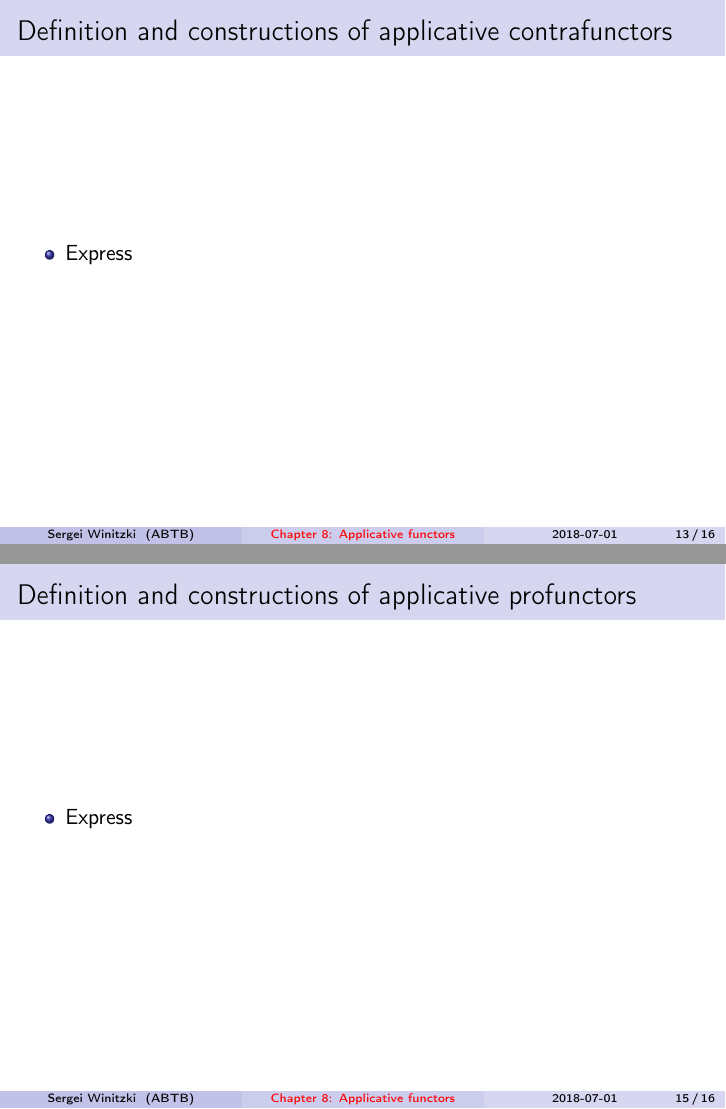
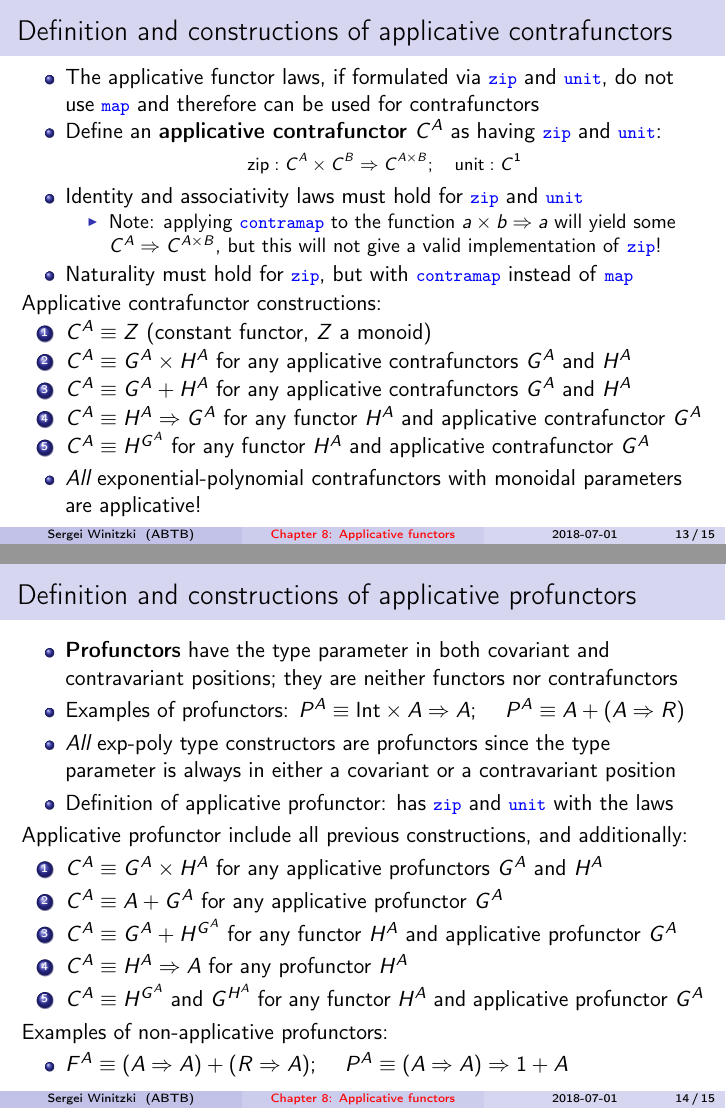
Before and after one commit to winitzki/sofp, LaTeX slides (08-applicatives-part2.tex): pages 13 and 15 of 16 before the commit and pages 13 and 14 of 15 after it, joined at a grey line. Compiled offline with pdfLaTeX.

Commit message:
first draft of all slides in chapter 8, part 2

```diff
--- a/08-applicatives-part2.tex
+++ b/08-applicatives-part2.tex
@@ -526,7 +525,7 @@ any fixed type $R$
 pointed} over $G$)
 \item $F^{A}\equiv A+G^{F^{A}}$ (recursive) for any functor $G^{A}$ (\textbf{free
 monad} over $G$)
-\item $F^{A}\equiv H^{A}\Rightarrow A$ for any contrafunctor $H^{A}$\\
+\item $F^{A}\equiv H^{A}\Rightarrow A$ for any contrafunctor $H^{A}$A$ for any contrafunctor $H^{A}$\\
 Constructions that are not monadic:
 \item $F^{A}\equiv Z$ (constant functor, $Z$ a monoid)
 \item $F^{A}\equiv Z+A\times W$ when $W$ and $Z$ are monoids (nontrivial
@@ -563,2 +564,3 @@ Therefore, all non-parameterized polynomial functors are applicative
 \begin{itemize}
 \item $F^{A}=1+A\times A$ (this is not a monad!)
+\item $F^{A}=A+A\times A\times Z$ where $Z$ is a monoid
@@ -568,19 +573,70 @@ Therefore, all non-parameterized polynomial functors are applicative
 
 \begin{frame}{Definition and constructions of applicative contrafunctors}
 \begin{itemize}
-\item Express
+\item \vspace{-0.1cm}The applicative functor laws, if formulated via \texttt{\textcolor{blue}{\footnotesize{}zip}}
+and \texttt{\textcolor{blue}{\footnotesize{}unit}}, do not use \texttt{\textcolor{blue}{\footnotesize{}map}}
+and therefore can be used for contrafunctors
+\item Define an \textbf{applicative contrafunctor} $C^{A}$ as having \texttt{\textcolor{blue}{\footnotesize{}zip}}
+and \texttt{\textcolor{blue}{\footnotesize{}unit}}:{\footnotesize{}
+\[
+\text{zip}:C^{A}\times C^{B}\Rightarrow C^{A\times B};\quad\text{unit}:C^{1}
+\]
+}{\footnotesize \par}
+\item Identity and associativity laws must hold for \texttt{\textcolor{blue}{\footnotesize{}zip}}
+and \texttt{\textcolor{blue}{\footnotesize{}unit}}
+\begin{itemize}
+\item Note: applying \texttt{\textcolor{blue}{\footnotesize{}contramap}}
+to the function $a\times b\Rightarrow a$ will yield some $C^{A}\Rightarrow C^{A\times B}$,
+but this will not give a valid implementation of \texttt{\textcolor{blue}{\footnotesize{}zip}}!
 \end{itemize}
-\end{frame}
-
-\begin{frame}{All non-parameterized exp-poly contrafunctors are applicative}
+\item Naturality must hold for \texttt{\textcolor{blue}{\footnotesize{}zip}},
+but with \texttt{\textcolor{blue}{\footnotesize{}contramap}} instead
+of \texttt{\textcolor{blue}{\footnotesize{}map}}
+\end{itemize}
+Applicative contrafunctor constructions:
+\begin{enumerate}
+\item $C^{A}\equiv Z$ (constant functor, $Z$ a monoid)
+\item $C^{A}\equiv G^{A}\times H^{A}$ for any applicative contrafunctors
+$G^{A}$ and $H^{A}$
+\item $C^{A}\equiv G^{A}+H^{A}$ for any applicative contrafunctors $G^{A}$
+and $H^{A}$
+\item $C^{A}\equiv H^{A}\Rightarrow G^{A}$ for any functor $H^{A}$ and
+applicative contrafunctor $G^{A}$
+\item $C^{A}\equiv H^{G^{A}}$ for any functor $H^{A}$ and applicative
+contrafunctor $G^{A}$
+\end{enumerate}
 \begin{itemize}
-\item Express
+\item \emph{All} exponential-polynomial contrafunctors with monoidal parameters
+are applicative!
 \end{itemize}
 \end{frame}
 
 \begin{frame}{Definition and constructions of applicative profunctors}
 \begin{itemize}
-\item Express
+\item \textbf{Profunctors} have the type parameter in both covariant and
+contravariant positions; they are neither functors nor contrafunctors
+\item Examples of profunctors: $P^{A}\equiv\text{Int}\times A\Rightarrow A$;
+$\quad P^{A}\equiv A+\left(A\Rightarrow R\right)$
+\item \emph{All} exp-poly type constructors are profunctors since the type
+parameter is always in either a covariant or a contravariant position
+\item Definition of applicative profunctor: has \texttt{\textcolor{blue}{\footnotesize{}zip}}
+and \texttt{\textcolor{blue}{\footnotesize{}unit}} with the laws
+\end{itemize}
+Applicative profunctor include all previous constructions, and additionally:
+\begin{enumerate}
+\item $C^{A}\equiv G^{A}\times H^{A}$ for any applicative profunctors $G^{A}$
+and $H^{A}$
+\item $C^{A}\equiv A+G^{A}$ for any applicative profunctor $G^{A}$
+\item $C^{A}\equiv G^{A}+H^{G^{A}}$ for any functor $H^{A}$ and applicative
+profunctor $G^{A}$
+\item $C^{A}\equiv H^{A}\Rightarrow A$ for any profunctor $H^{A}$
+\item $C^{A}\equiv H^{G^{A}}$ and $G^{H^{A}}$ for any functor $H^{A}$
+and applicative profunctor $G^{A}$
+\end{enumerate}
+Examples of non-applicative profunctors:
+\begin{itemize}
+\item $F^{A}\equiv\left(A\Rightarrow A\right)+\left(R\Rightarrow A\right)$;
+$\quad P^{A}\equiv\left(A\Rightarrow A\right)\Rightarrow1+A$
 \end{itemize}
 \end{frame}
 
```
Also changed, not shown: 08-applicatives-part2.pdf, 08-applicatives-part2.tex (16 more changed lines), 1 other file.
